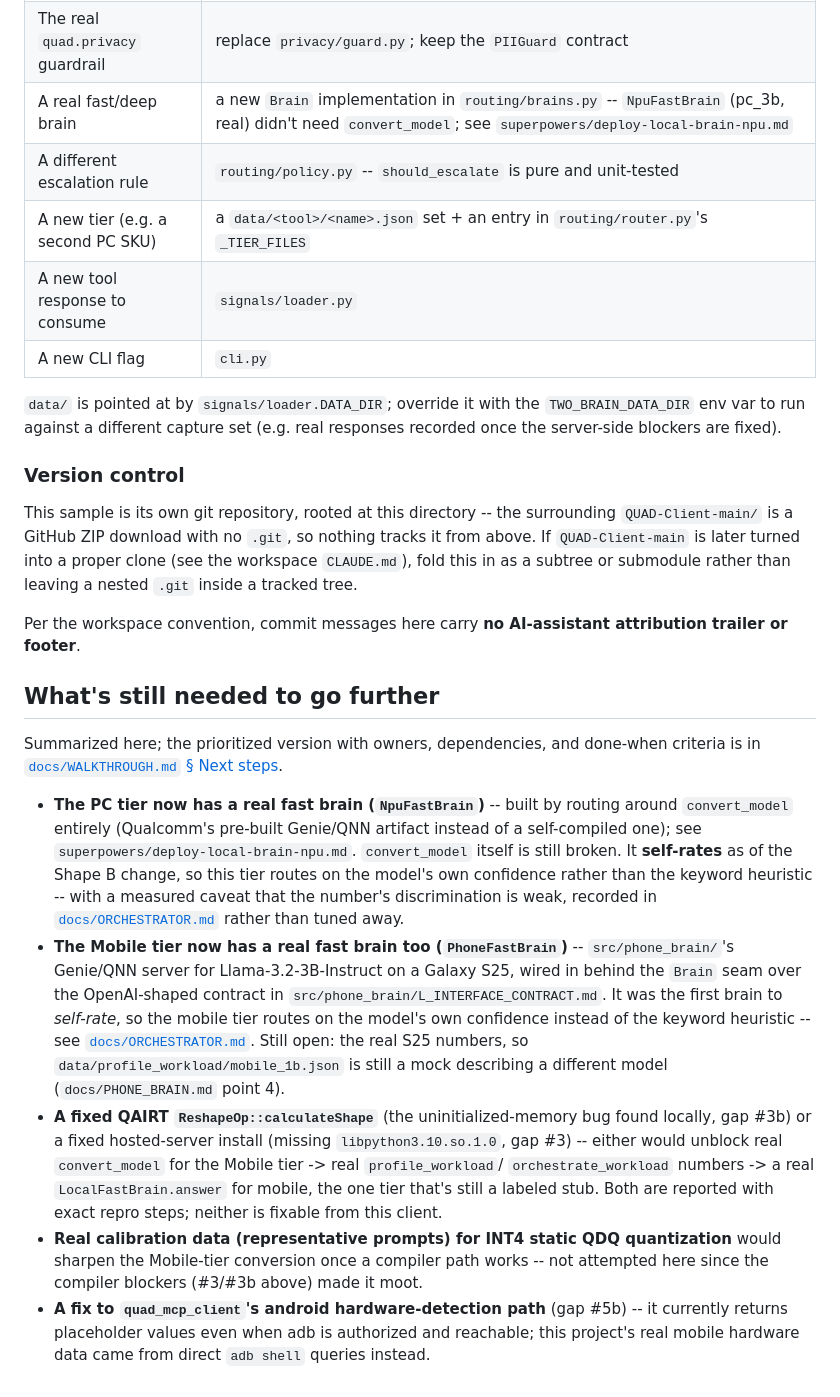
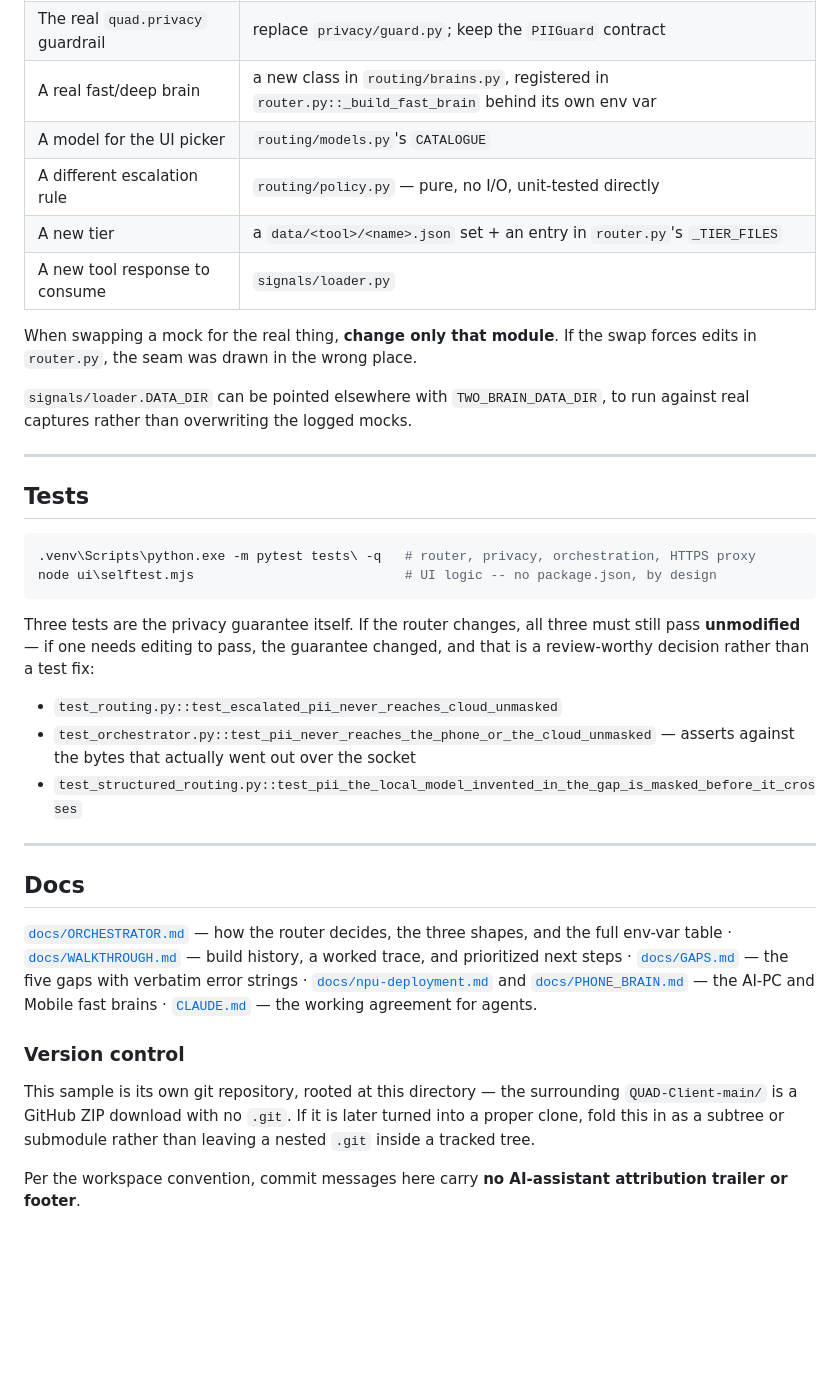
Before and after one commit to twobrainllm/Two-Brain-LLM, a Markdown page: README.md, the part around one of its changes. Drawn GitHub-style; blank space fills up the shorter version.

Commit message:
Revise README for clarity and updated information
Updated README.md for clarity and consistency, including changes to project description, use cases, and team information.

````diff
--- a/README.md
+++ b/README.md
@@ -216,60 +480,52 @@ two_brain_privacy_router/
 | The real `quad.privacy` guardrail | replace `privacy/guard.py`; keep the `PIIGuard` contract |
-| A real fast/deep brain | a new `Brain` implementation in `routing/brains.py` -- `NpuFastBrain` (pc_3b, real) didn't need `convert_model`; see `superpowers/deploy-local-brain-npu.md` |
-| A different escalation rule | `routing/policy.py` -- `should_escalate` is pure and unit-tested |
-| A new tier (e.g. a second PC SKU) | a `data/<tool>/<name>.json` set + an entry in `routing/router.py`'s `_TIER_FILES` |
+| A real fast/deep brain | a new class in `routing/brains.py`, registered in `router.py::_build_fast_brain` behind its own env var |
+| A model for the UI picker | `routing/models.py`'s `CATALOGUE` |
+| A different escalation rule | `routing/policy.py` — pure, no I/O, unit-tested directly |
+| A new tier | a `data/<tool>/<name>.json` set + an entry in `router.py`'s `_TIER_FILES` |
 | A new tool response to consume | `signals/loader.py` |
-| A new CLI flag | `cli.py` |
 
-`data/` is pointed at by `signals/loader.DATA_DIR`; override it with the
-`TWO_BRAIN_DATA_DIR` env var to run against a different capture set (e.g. real
-responses recorded once the server-side blockers are fixed).
+When swapping a mock for the real thing, **change only that module**. If the
+swap forces edits in `router.py`, the seam was drawn in the wrong place.
+
+`signals/loader.DATA_DIR` can be pointed elsewhere with `TWO_BRAIN_DATA_DIR`,
+to run against real captures rather than overwriting the logged mocks.
+
+---
+
+## Tests
+
+```powershell
+.venv\Scripts\python.exe -m pytest tests\ -q   # router, privacy, orchestration, HTTPS proxy
+node ui\selftest.mjs                           # UI logic -- no package.json, by design
+```
+
+Three tests are the privacy guarantee itself. If the router changes, all three
+must still pass **unmodified** — if one needs editing to pass, the guarantee
+changed, and that is a review-worthy decision rather than a test fix:
+
+- `test_routing.py::test_escalated_pii_never_reaches_cloud_unmasked`
+- `test_orchestrator.py::test_pii_never_reaches_the_phone_or_the_cloud_unmasked`
+  — asserts against the bytes that actually went out over the socket
+- `test_structured_routing.py::test_pii_the_local_model_invented_in_the_gap_is_masked_before_it_crosses`
+
+---
+
+## Docs
+
+[`docs/ORCHESTRATOR.md`](docs/ORCHESTRATOR.md) — how the router decides, the
+three shapes, and the full env-var table ·
+[`docs/WALKTHROUGH.md`](docs/WALKTHROUGH.md) — build history, a worked trace,
+and prioritized next steps · [`docs/GAPS.md`](docs/GAPS.md) — the five gaps
+with verbatim error strings · [`docs/npu-deployment.md`](docs/npu-deployment.md)
+and [`docs/PHONE_BRAIN.md`](docs/PHONE_BRAIN.md) — the AI-PC and Mobile fast
+brains · [`CLAUDE.md`](CLAUDE.md) — the working agreement for agents.
 
 ### Version control
 
-This sample is its own git repository, rooted at this directory -- the
-surrounding `QUAD-Client-main/` is a GitHub ZIP download with no `.git`, so
-nothing tracks it from above. If `QUAD-Client-main` is later turned into a
-proper clone (see the workspace `CLAUDE.md`), fold this in as a subtree or
-submodule rather than leaving a nested `.git` inside a tracked tree.
+This sample is its own git repository, rooted at this directory — the
+surrounding `QUAD-Client-main/` is a GitHub ZIP download with no `.git`. If it
+is later turned into a proper clone, fold this in as a subtree or submodule
+rather than leaving a nested `.git` inside a tracked tree.
 
 Per the workspace convention, commit messages here carry **no AI-assistant
 attribution trailer or footer**.
-
-## What's still needed to go further
-
-Summarized here; the prioritized version with owners, dependencies, and
-done-when criteria is in
-[`docs/WALKTHROUGH.md` § Next steps](docs/WALKTHROUGH.md#next-steps).
-
-- **The PC tier now has a real fast brain (`NpuFastBrain`)** -- built by
-  routing around `convert_model` entirely (Qualcomm's pre-built Genie/QNN
-  artifact instead of a self-compiled one); see
-  `superpowers/deploy-local-brain-npu.md`. `convert_model` itself is still
-  broken. It **self-rates** as of the Shape B change, so this tier routes on
-  the model's own confidence rather than the keyword heuristic -- with a
-  measured caveat that the number's discrimination is weak, recorded in
-  [`docs/ORCHESTRATOR.md`](docs/ORCHESTRATOR.md) rather than tuned away.
-- **The Mobile tier now has a real fast brain too (`PhoneFastBrain`)** --
-  `src/phone_brain/`'s Genie/QNN server for Llama-3.2-3B-Instruct on a Galaxy
-  S25, wired in behind the `Brain` seam over the OpenAI-shaped contract in
-  `src/phone_brain/L_INTERFACE_CONTRACT.md`. It was the first brain to
-  *self-rate*, so the mobile tier routes on the model's own confidence
-  instead of the keyword heuristic -- see
-  [`docs/ORCHESTRATOR.md`](docs/ORCHESTRATOR.md). Still open: the real S25
-  numbers, so `data/profile_workload/mobile_1b.json` is still a mock
-  describing a different model (`docs/PHONE_BRAIN.md` point 4).
-- **A fixed QAIRT `ReshapeOp::calculateShape`** (the uninitialized-memory
-  bug found locally, gap #3b) or a fixed hosted-server install (missing
-  `libpython3.10.so.1.0`, gap #3) -- either would unblock real
-  `convert_model` for the Mobile tier -> real `profile_workload`/
-  `orchestrate_workload` numbers -> a real `LocalFastBrain.answer` for
-  mobile, the one tier that's still a labeled stub. Both are reported with
-  exact repro steps; neither is fixable from this client.
-- **Real calibration data (representative prompts) for INT4 static QDQ
-  quantization** would sharpen the Mobile-tier conversion once a compiler
-  path works -- not attempted here since the compiler blockers (#3/#3b
-  above) made it moot.
-- **A fix to `quad_mcp_client`'s android hardware-detection path** (gap #5b)
-  -- it currently returns placeholder values even when adb is authorized
-  and reachable; this project's real mobile hardware data came from direct
-  `adb shell` queries instead.
````
Also changed, not shown: other parts of README.md (+409 -145 lines).
